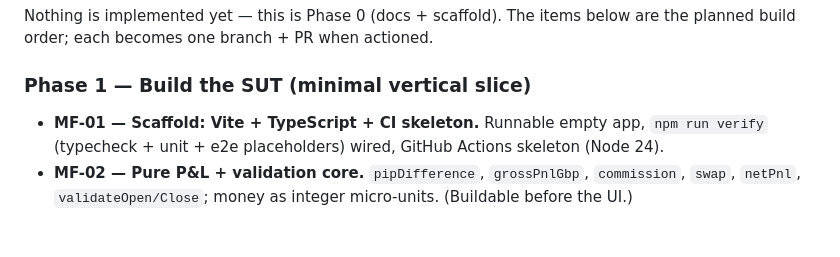
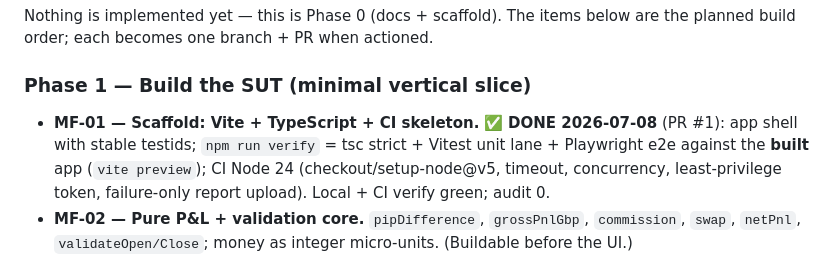
Before and after one commit to GBrooks1970/mobile-forex-automation, a Markdown page: docs/backlog.md, the part around the change. Drawn GitHub-style; blank space fills up the shorter version.

Commit message:
docs(MF-01): tick MF-01 done in the backlog
Co-Authored-By: Claude Fable 5 <noreply@anthropic.com>

```diff
--- a/docs/backlog.md
+++ b/docs/backlog.md
@@ -27,8 +27,10 @@ Nothing is implemented yet — this is Phase 0 (docs + scaffold). The items belo
 build order; each becomes one branch + PR when actioned.
 
 ### Phase 1 — Build the SUT (minimal vertical slice)
-- **MF-01 — Scaffold: Vite + TypeScript + CI skeleton.** Runnable empty app, `npm run verify`
-  (typecheck + unit + e2e placeholders) wired, GitHub Actions skeleton (Node 24).
+- **MF-01 — Scaffold: Vite + TypeScript + CI skeleton.** ✅ **DONE 2026-07-08** (PR #1): app shell
+  with stable testids; `npm run verify` = tsc strict + Vitest unit lane + Playwright e2e against the
+  **built** app (`vite preview`); CI Node 24 (checkout/setup-node@v5, timeout, concurrency,
+  least-privilege token, failure-only report upload). Local + CI verify green; audit 0.
 - **MF-02 — Pure P&L + validation core.** `pipDifference`, `grossPnlGbp`, `commission`, `swap`,
   `netPnl`, `validateOpen/Close`; money as integer micro-units. (Buildable before the UI.)
 - **MF-03 — Deterministic seeded mock feed.** `createFeed(seed)` reproducible tick stream; `?seed=`
```
